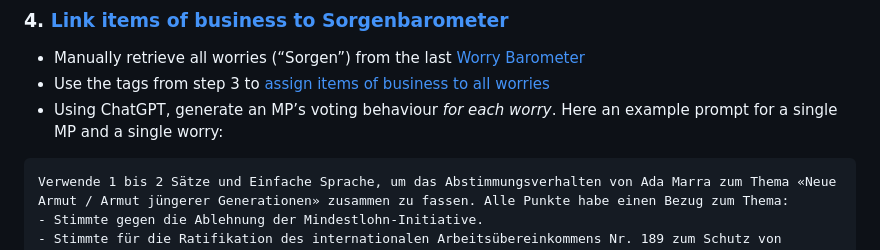
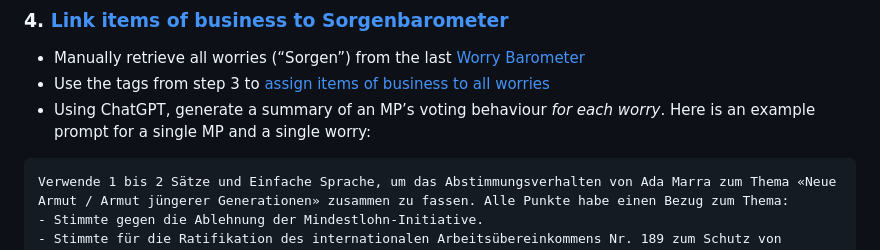
Before and after one commit to fabianaiolfi/Parliamentarians, a Markdown page: README.md, the part around the change. Drawn GitHub-style.

````diff
--- a/README.md
+++ b/README.md
@@ -31,7 +31,7 @@ Hier ist ein Dokument mit einem Titel. Gib dem Dokument 5 bis 10 Kategorien. Jed
 ### 4. [Link items of business to Sorgenbarometer](https://github.com/fabianaiolfi/Parliamentarians/tree/main/scripts/11_chatgpt_sorgenbarometer)
 - Manually retrieve all worries (“Sorgen”) from the last [Worry Barometer](https://www.credit-suisse.com/about-us/en/reports-research/studies-publications/worry-barometer/download-center.html)
 - Use the tags from step 3 to [assign items of business to all worries](https://github.com/fabianaiolfi/Parliamentarians/blob/main/scripts/11_chatgpt_sorgenbarometer/02_preprocessing.R#L9-L108)
-- Using ChatGPT, generate an MP’s voting behaviour *for each worry*. Here an example prompt for a single MP and a single worry:
+- Using ChatGPT, generate a summary of an MP’s voting behaviour *for each worry*. Here is an example prompt for a single MP and a single worry:
 ```
 Verwende 1 bis 2 Sätze und Einfache Sprache, um das Abstimmungsverhalten von Ada Marra zum Thema «Neue Armut / Armut jüngerer Generationen» zusammen zu fassen. Alle Punkte habe einen Bezug zum Thema:
 - Stimmte gegen die Ablehnung der Mindestlohn-Initiative.
````
